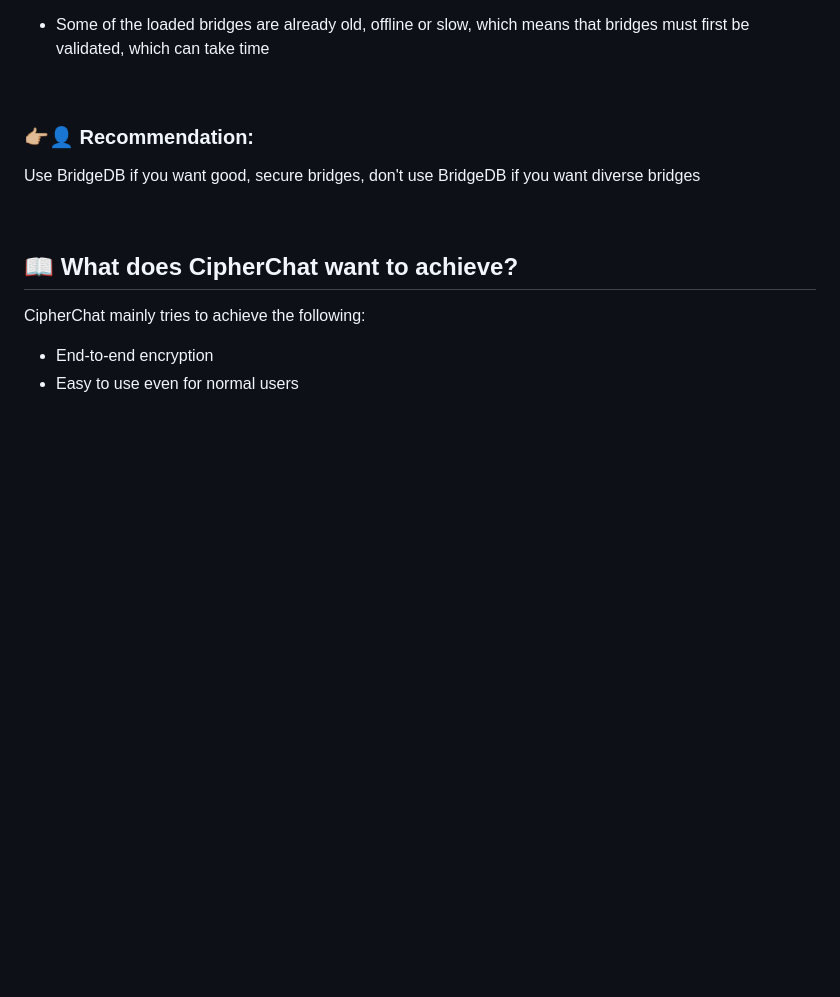
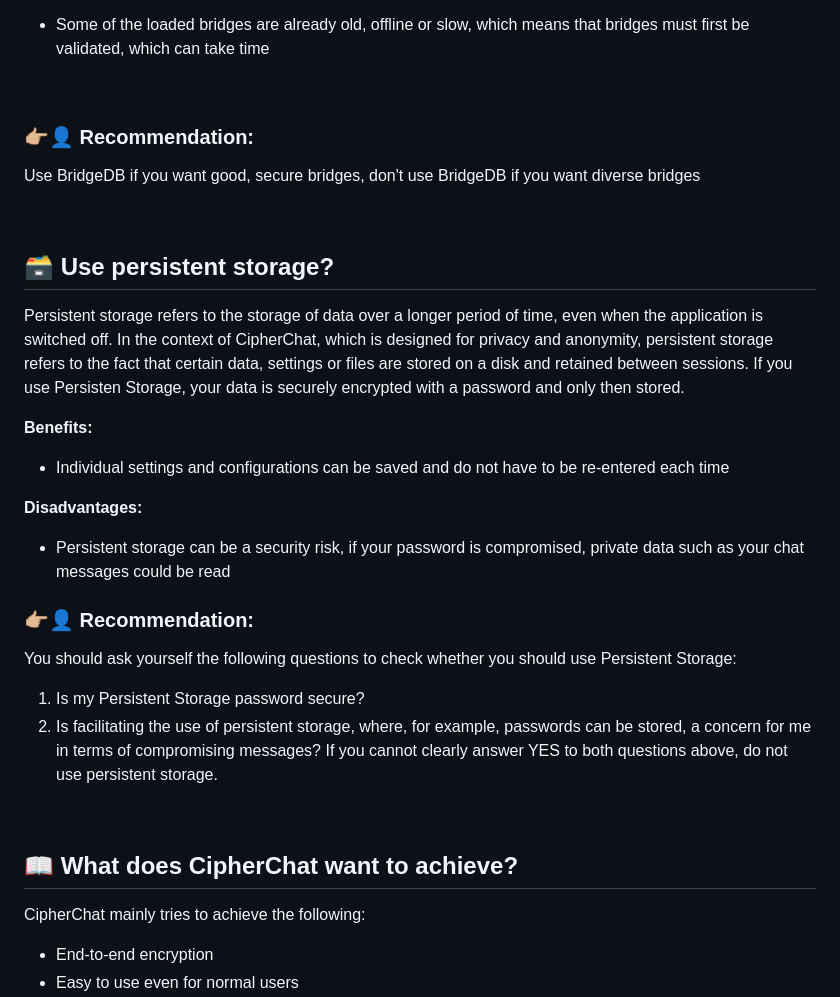
Before and after one commit to tn3w/CipherChat, a Markdown page: README.md, the part around the change printed below. Rendered like a GitHub page; blank space fills up the shorter version.

```diff
--- a/README.md
+++ b/README.md
@@ -217,3 +217,19 @@ Use BridgeDB if you want good, secure bridges, don't use BridgeDB if you want di
 
 <br>
 
+## 🗃️ Use persistent storage?
+Persistent storage refers to the storage of data over a longer period of time, even when the application is switched off. In the context of CipherChat, which is designed for privacy and anonymity, persistent storage refers to the fact that certain data, settings or files are stored on a disk and retained between sessions.
+If you use Persisten Storage, your data is securely encrypted with a password and only then stored.
+
+**Benefits:**
+- Individual settings and configurations can be saved and do not have to be re-entered each time
+
+**Disadvantages:**
+- Persistent storage can be a security risk, if your password is compromised, private data such as your chat messages could be read
+
+### 👉🏼👤 Recommendation:
+You should ask yourself the following questions to check whether you should use Persistent Storage:
+1. Is my Persistent Storage password secure?
+2. Is facilitating the use of persistent storage, where, for example, passwords can be stored, a concern for me in terms of compromising messages?
+If you cannot clearly answer YES to both questions above, do not use persistent storage.
+
```
Also changed, not shown: other parts of README.md (+3 -1 lines).
